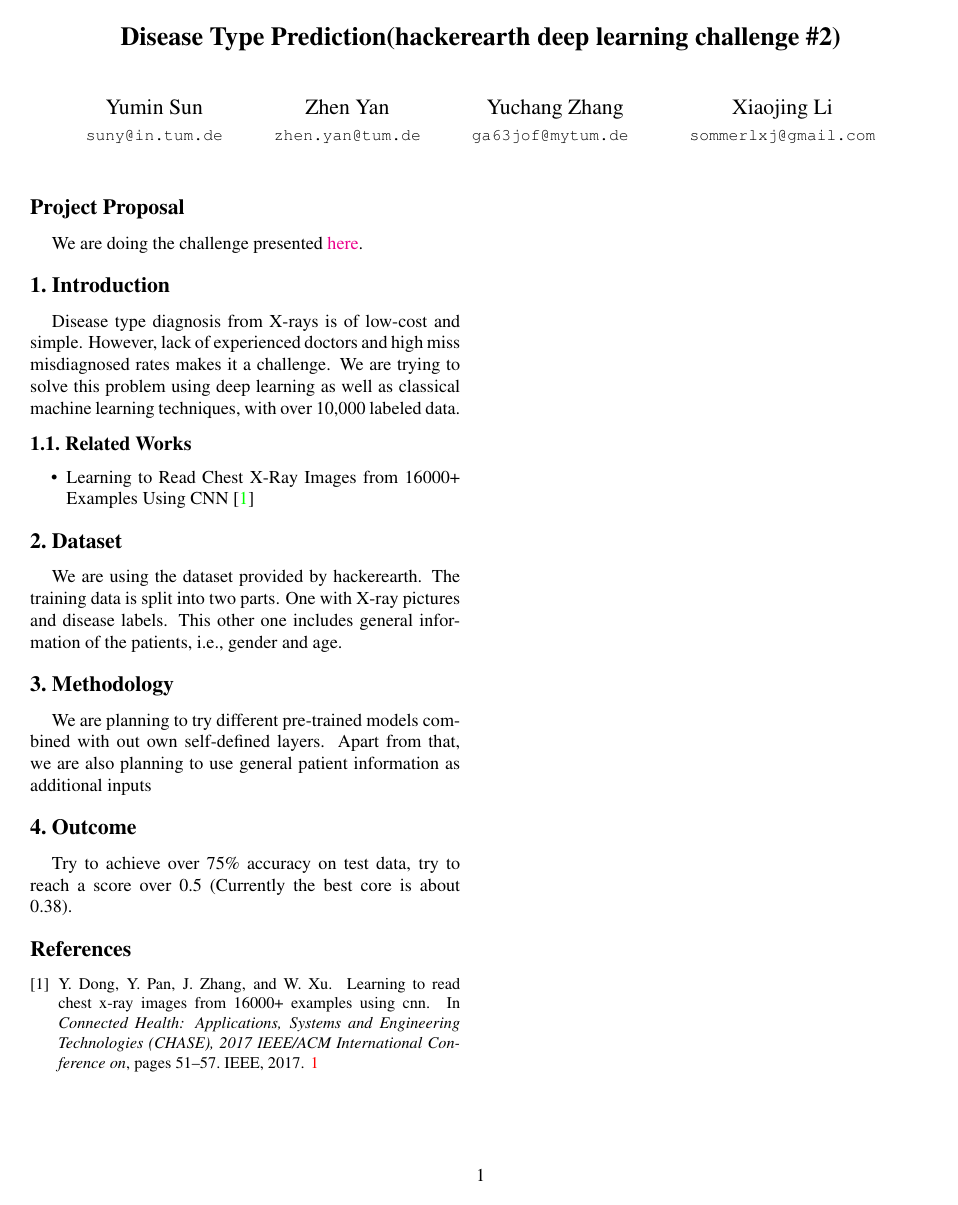
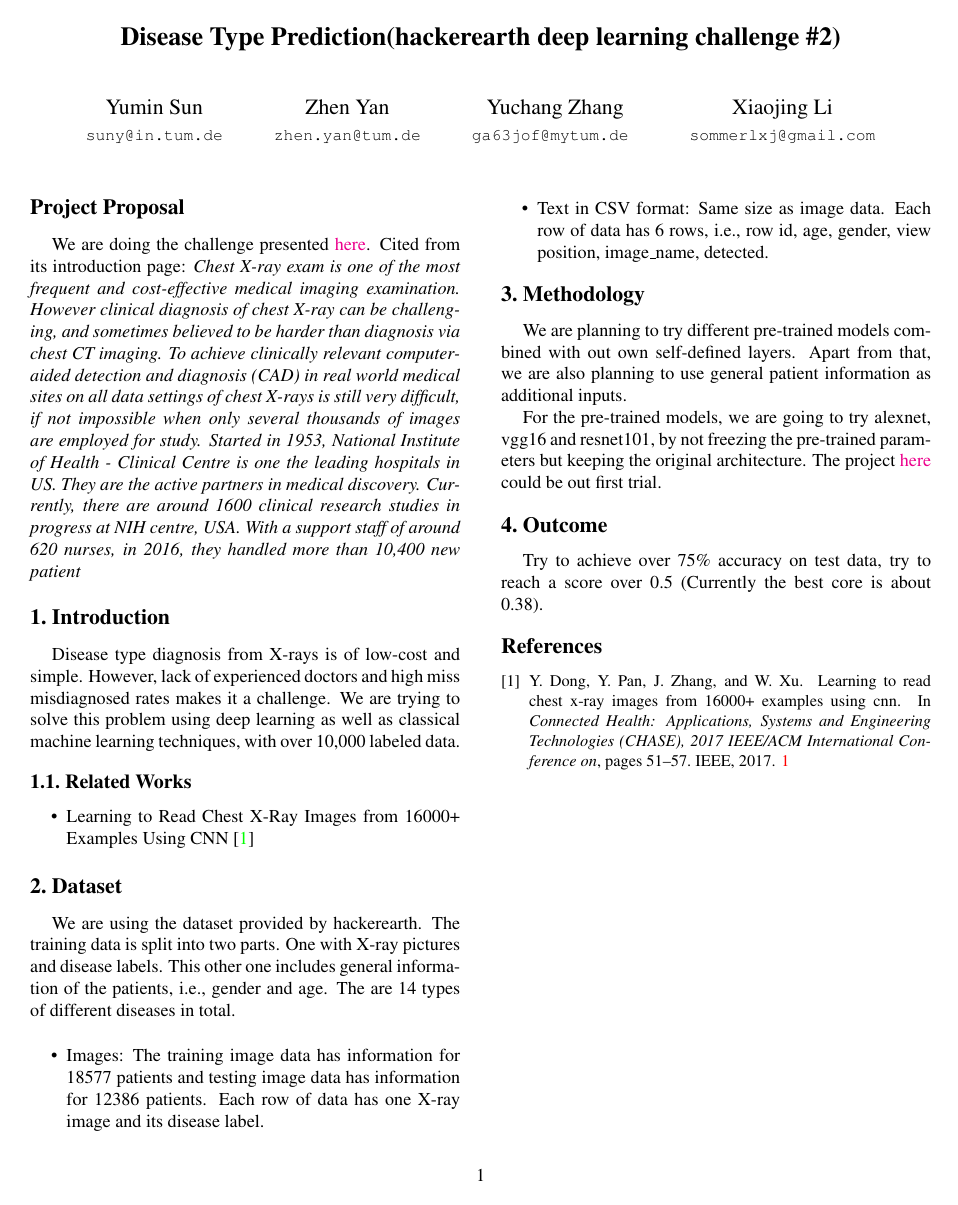
Before and after one commit to yanzhen0923/dl4cvproject, a LaTeX document (doc/final_project_proposal.tex): the whole page. Compiled offline with pdfLaTeX.

Commit message:
update proposal

```diff
--- a/doc/final_project_proposal.tex
+++ b/doc/final_project_proposal.tex
@@ -50,7 +50,8 @@ Xiaojing Li\\
 % Proposal I
 %
 \section*{Project Proposal}
-We are doing the challenge presented \href{https://www.hackerearth.com/challenge/competitive/deep-learning-challenge-2/machine-learning/yes-a-question/}{here}.
+We are doing the challenge presented \href{https://www.hackerearth.com/challenge/competitive/deep-learning-challenge-2/machine-learning/yes-a-question/}{here}. Cited from its introduction page:
+\emph{Chest X-ray exam is one of the most frequent and cost-effective medical imaging examination. However clinical diagnosis of chest X-ray can be challenging, and sometimes believed to be harder than diagnosis via chest CT imaging. To achieve clinically relevant computer-aided detection and diagnosis (CAD) in real world medical sites on all data settings of chest X-rays is still very difficult, if not impossible when only several thousands of images are employed for study. Started in 1953, National Institute of Health - Clinical Centre is one the leading hospitals in US. They are the active partners in medical discovery. Currently, there are around 1600 clinical research studies in progress at NIH centre, USA. With a support staff of around 620 nurses, in 2016, they handled more than 10,400 new patient}
 
 \section{Introduction}
 	Disease type diagnosis from X-rays is of low-cost and simple. However, lack of experienced doctors and high miss misdiagnosed rates makes it a challenge. We are trying to solve this problem using deep learning as well as classical machine learning techniques, with over 10,000 labeled data.
@@ -61,10 +62,17 @@ We are doing the challenge presented \href{https://www.hackerearth.com/challenge
         \end{itemize}
 
 \section{Dataset}
-We are using the dataset provided by hackerearth. The training data is split into two parts. One with X-ray pictures and disease labels. This other one includes general information of the patients, i.e., gender and age.
+We are using the dataset provided by hackerearth. The training data is split into two parts. One with X-ray pictures and disease labels. This other one includes general information of the patients, i.e., gender and age. The are 14 types of different diseases in total.
+
+\begin{itemize}
+	\item Images:  The training image data has information for 18577 patients and testing image data has information for 12386 patients. Each row of data has one X-ray image and its disease label.
+	\item Text in CSV format: Same size as image data. Each row of data has 6 rows, i.e., row id, age, gender, view position, image\_name, detected.
+\end{itemize}
 
 \section{Methodology}
-We are planning to try different pre-trained models combined with out own self-defined layers. Apart from that, we are also planning to use general patient information as additional inputs
+We are planning to try different pre-trained models combined with out own self-defined layers. Apart from that, we are also planning to use general patient information as additional inputs.
+
+For the pre-trained models, we are going to try alexnet, vgg16 and resnet101, by not freezing the pre-trained parameters but keeping the original architecture. The project \href{https://github.com/ayush1997/Xvision}{here} could be out first trial.
 
 \section{Outcome}
     Try to achieve over 75\% accuracy on test data, try to reach a score over 0.5 (Currently the best core is about 0.38).
```
Also changed, not shown: doc/final_project_proposal.pdf.
